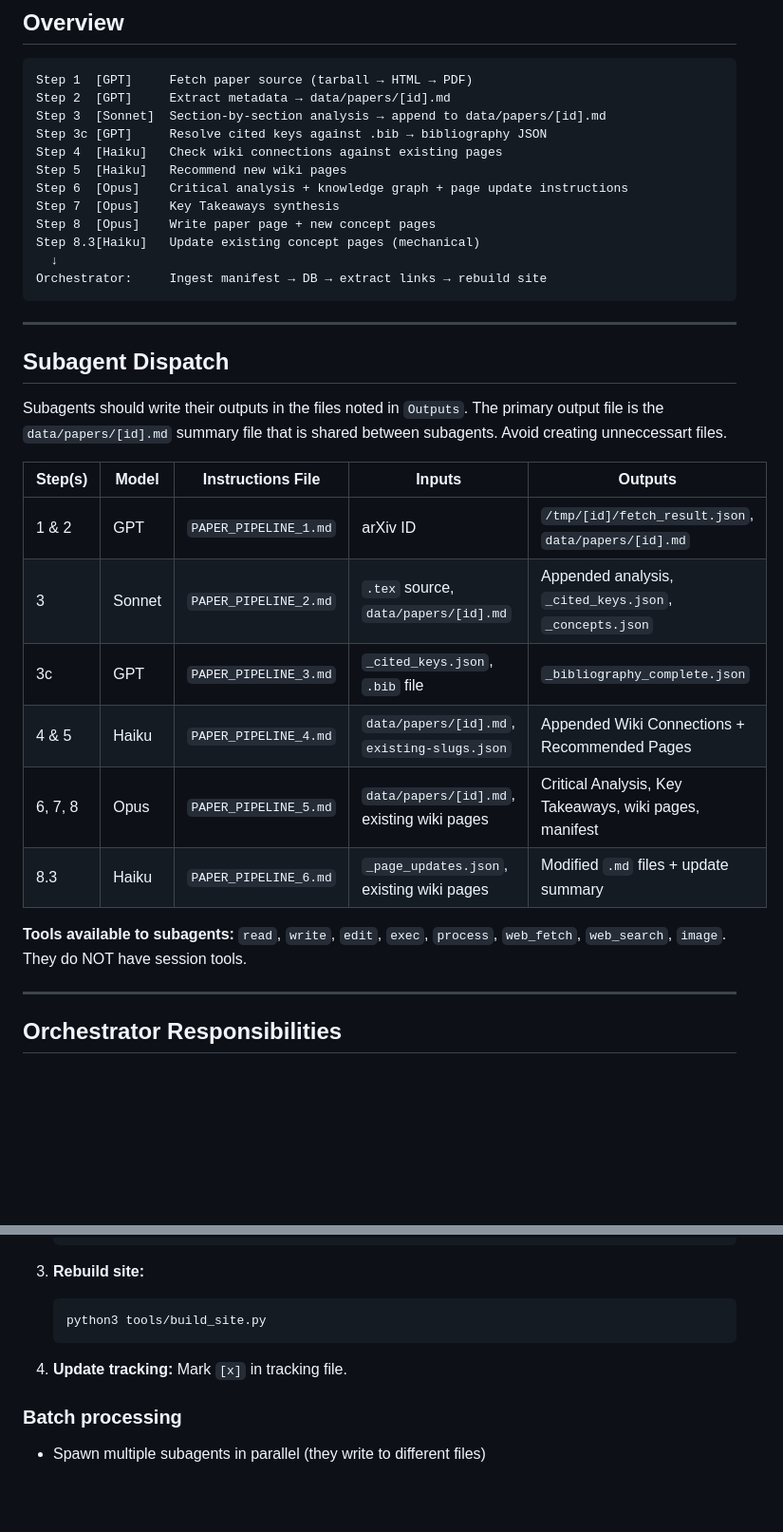
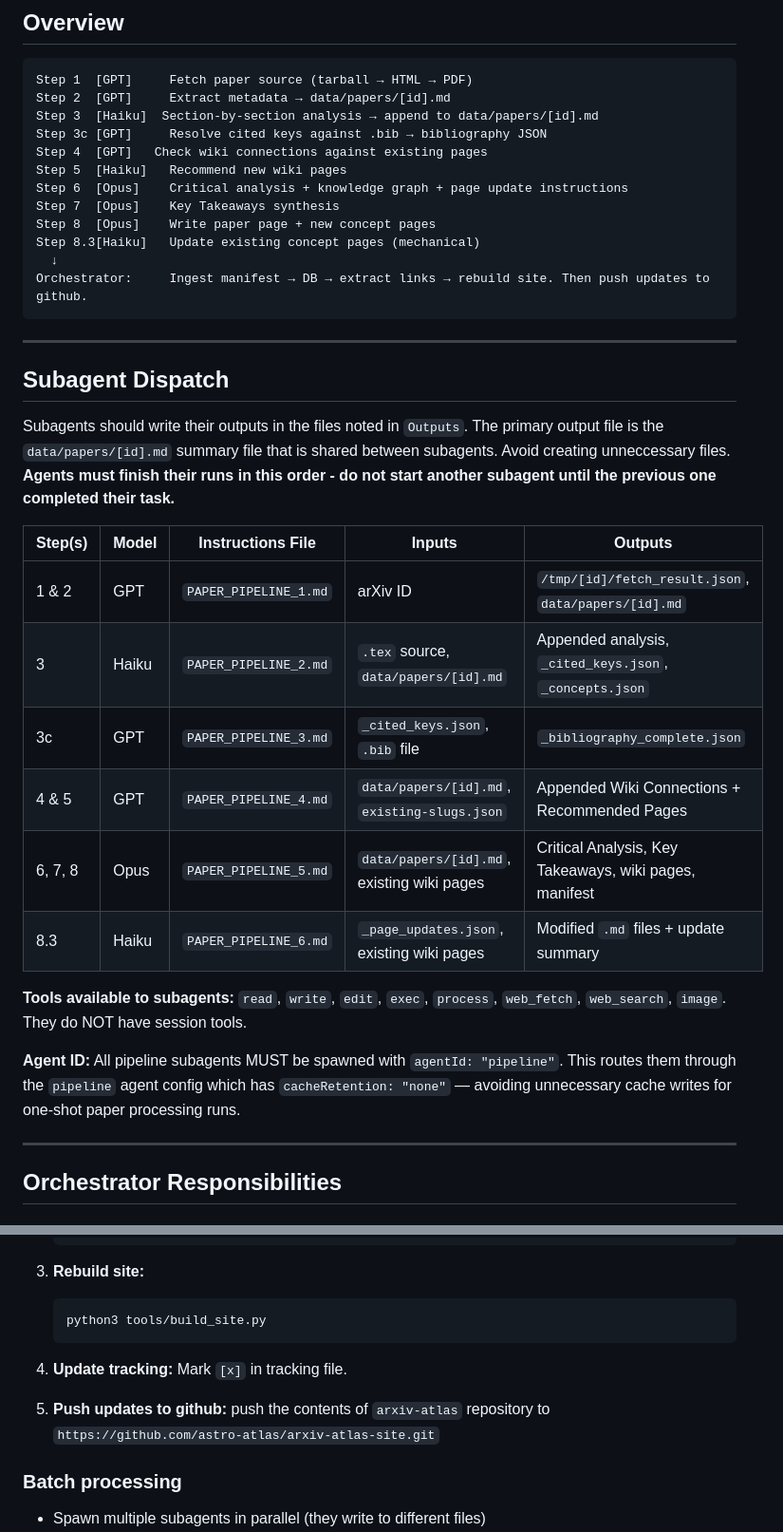
Before and after one commit to astro-atlas/arxiv-atlas-site, a Markdown page: instructions/PAPER_PIPELINE_MAIN.md, 2 parts joined by grey strips. Shown at 95% size. Drawn GitHub-style; blank space fills up the shorter version.

Commit message:
Update: instructions from master branch (pipeline model fixes)

````diff
--- a/instructions/PAPER_PIPELINE_MAIN.md
+++ b/instructions/PAPER_PIPELINE_MAIN.md
@@ -11,34 +11,37 @@ This is the orchestrator reference for processing arXiv papers. The orchestrator
 ```
 Step 1  [GPT]     Fetch paper source (tarball → HTML → PDF)
 Step 2  [GPT]     Extract metadata → data/papers/[id].md
-Step 3  [Sonnet]  Section-by-section analysis → append to data/papers/[id].md
+Step 3  [Haiku]  Section-by-section analysis → append to data/papers/[id].md
 Step 3c [GPT]     Resolve cited keys against .bib → bibliography JSON
-Step 4  [Haiku]   Check wiki connections against existing pages
+Step 4  [GPT]   Check wiki connections against existing pages
 Step 5  [Haiku]   Recommend new wiki pages
 Step 6  [Opus]    Critical analysis + knowledge graph + page update instructions
 Step 7  [Opus]    Key Takeaways synthesis
 Step 8  [Opus]    Write paper page + new concept pages
 Step 8.3[Haiku]   Update existing concept pages (mechanical)
   ↓
-Orchestrator:     Ingest manifest → DB → extract links → rebuild site
+Orchestrator:     Ingest manifest → DB → extract links → rebuild site. Then push updates to github.
 ```
 
 ---
 
 ## Subagent Dispatch
 
-Subagents should write their outputs in the files noted in `Outputs`. The primary output file is the `data/papers/[id].md` summary file that is shared between subagents. Avoid creating unneccessart files.
+Subagents should write their outputs in the files noted in `Outputs`. The primary output file is the `data/papers/[id].md` summary file that is shared between subagents. Avoid creating unneccessary files.
+**Agents must finish their runs in this order - do not start another subagent until the previous one completed their task.**
 
 | Step(s)  | Model  | Instructions File      | Inputs                                      | Outputs                                                |
 |----------|--------|------------------------|----------------------------------------------|--------------------------------------------------------|
 | 1 & 2   | GPT    | `PAPER_PIPELINE_1.md`  | arXiv ID                                     | `/tmp/[id]/fetch_result.json`, `data/papers/[id].md`   |
-| 3        | Sonnet | `PAPER_PIPELINE_2.md`  | `.tex` source, `data/papers/[id].md`         | Appended analysis, `_cited_keys.json`, `_concepts.json`|
+| 3        | Haiku | `PAPER_PIPELINE_2.md`  | `.tex` source, `data/papers/[id].md`         | Appended analysis, `_cited_keys.json`, `_concepts.json`|
 | 3c       | GPT    | `PAPER_PIPELINE_3.md`  | `_cited_keys.json`, `.bib` file              | `_bibliography_complete.json`                          |
-| 4 & 5   | Haiku  | `PAPER_PIPELINE_4.md`  | `data/papers/[id].md`, `existing-slugs.json` | Appended Wiki Connections + Recommended Pages          |
+| 4 & 5   | GPT  | `PAPER_PIPELINE_4.md`  | `data/papers/[id].md`, `existing-slugs.json` | Appended Wiki Connections + Recommended Pages          |
 | 6, 7, 8 | Opus   | `PAPER_PIPELINE_5.md`  | `data/papers/[id].md`, existing wiki pages   | Critical Analysis, Key Takeaways, wiki pages, manifest |
 | 8.3      | Haiku  | `PAPER_PIPELINE_6.md`  | `_page_updates.json`, existing wiki pages    | Modified `.md` files + update summary                  |
 
 **Tools available to subagents:** `read`, `write`, `edit`, `exec`, `process`, `web_fetch`, `web_search`, `image`. They do NOT have session tools.
+
+**Agent ID:** All pipeline subagents MUST be spawned with `agentId: "pipeline"`. This routes them through the `pipeline` agent config which has `cacheRetention: "none"` — avoiding unnecessary cache writes for one-shot paper processing runs.
 
 ---
 
@@ -67,6 +70,8 @@ Subagents should write their outputs in the files noted in `Outputs`. The primar
 
 4. **Update tracking:** Mark `[x]` in tracking file.
 
+5. **Push updates to github:** push the contents of `arxiv-atlas` repository to `https://github.com/astro-atlas/arxiv-atlas-site.git`
+
 ### Batch processing
 - Spawn multiple subagents in parallel (they write to different files)
 - Collect manifests as they complete
````
